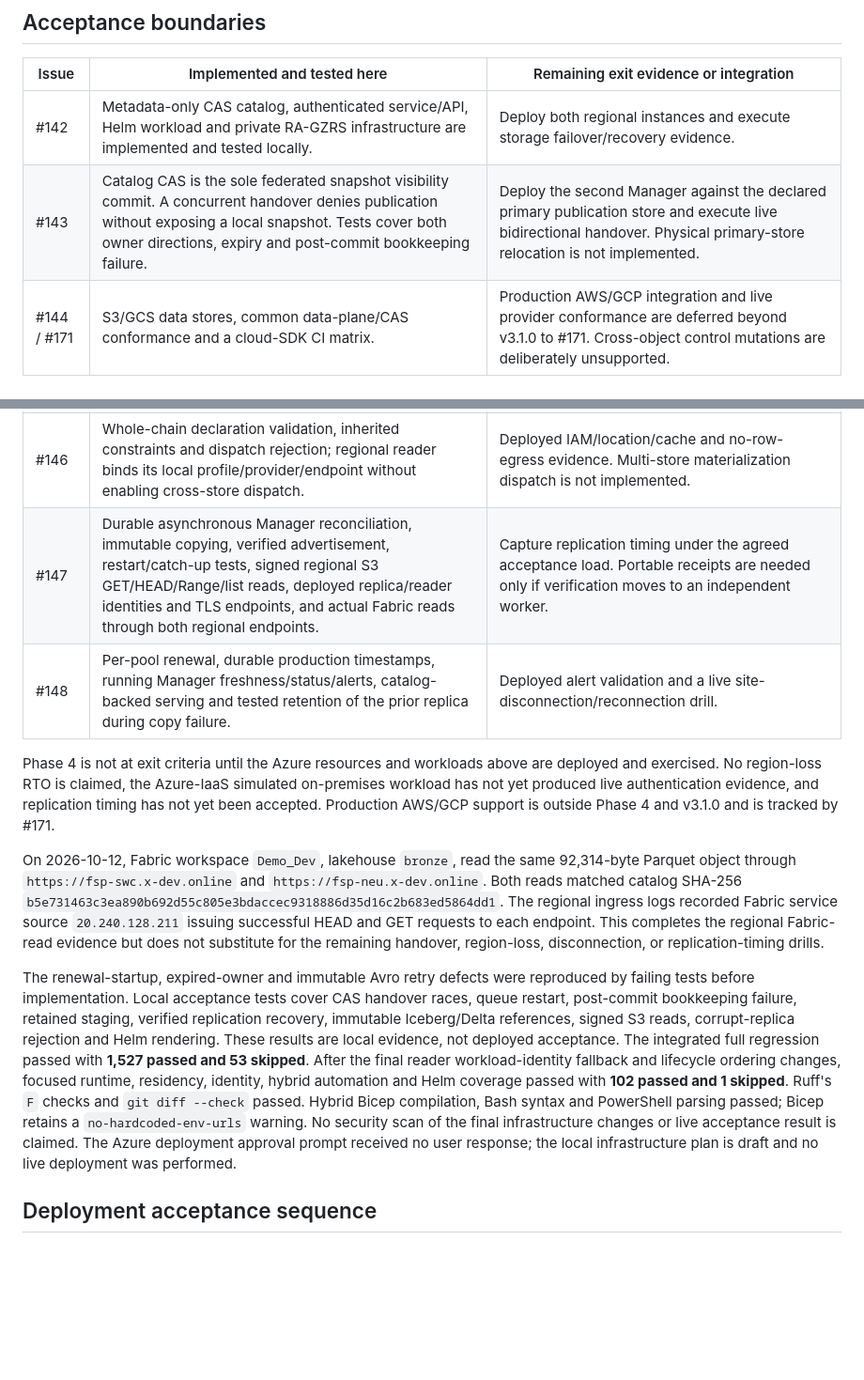
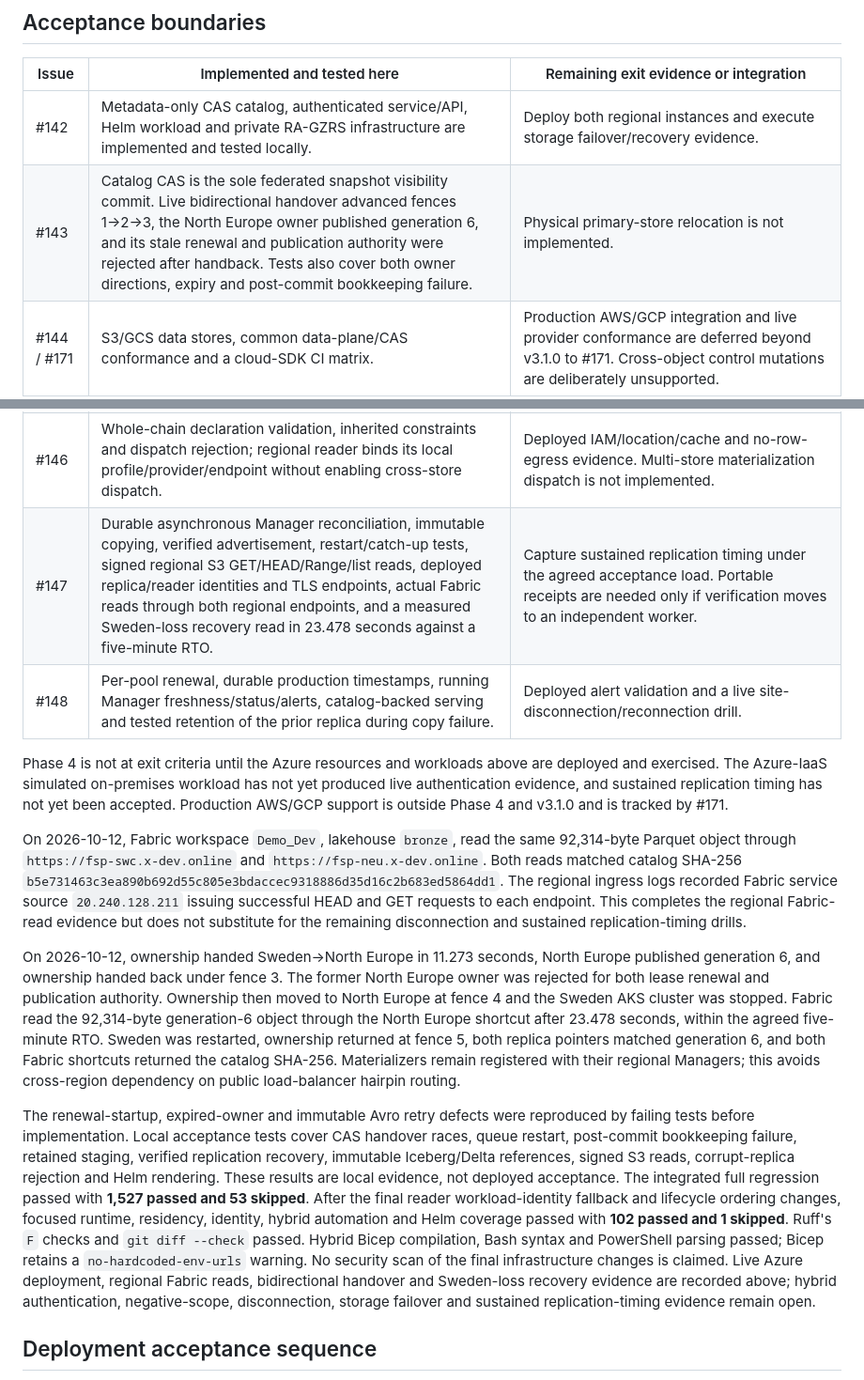
Before and after one commit to Andreas-bersgtedt/Fabric-Shortcut-Proxy, a Markdown page: docs/FEDERATED_ARTIFACTS.md, 2 parts joined by grey strips. Shown at 94% size. Rendered like a GitHub page; blank space fills up the shorter version.

Commit message:
docs: record Phase 4 handover and RTO drill
Document bidirectional fenced ownership, stale-owner rejection, a 23.478-second Fabric recovery read during Sweden AKS loss, and the fully restored regional topology.

Co-authored-by: Copilot <223556219+Copilot@users.noreply.github.com>

```diff
--- a/docs/FEDERATED_ARTIFACTS.md
+++ b/docs/FEDERATED_ARTIFACTS.md
@@ -232,17 +232,17 @@ tests exercise last-good reads, replication catch-up and corruption rejection.
 | Issue | Implemented and tested here | Remaining exit evidence or integration |
 |---|---|---|
 | #142 | Metadata-only CAS catalog, authenticated service/API, Helm workload and private RA-GZRS infrastructure are implemented and tested locally. | Deploy both regional instances and execute storage failover/recovery evidence. |
-| #143 | Catalog CAS is the sole federated snapshot visibility commit. A concurrent handover denies publication without exposing a local snapshot. Tests cover both owner directions, expiry and post-commit bookkeeping failure. | Deploy the second Manager against the declared primary publication store and execute live bidirectional handover. Physical primary-store relocation is not implemented. |
+| #143 | Catalog CAS is the sole federated snapshot visibility commit. Live bidirectional handover advanced fences 1→2→3, the North Europe owner published generation 6, and its stale renewal and publication authority were rejected after handback. Tests also cover both owner directions, expiry and post-commit bookkeeping failure. | Physical primary-store relocation is not implemented. |
 | #144 / #171 | S3/GCS data stores, common data-plane/CAS conformance and a cloud-SDK CI matrix. | Production AWS/GCP integration and live provider conformance are deferred beyond v3.1.0 to #171. Cross-object control mutations are deliberately unsupported. |
 | #145 | Entra managed identity; additive VM VNet peerings and Blob private DNS link; container-scoped staging identity; packaged-checkout installer with private DNS/identity/readiness preflight and async SQLite. | Assign the API app role, attach identity, deploy the Azure-IaaS Agent and capture authentication and negative-scope evidence. Trusted mutual-TLS certificate-to-pool fallback remains unimplemented. |
 | #146 | Whole-chain declaration validation, inherited constraints and dispatch rejection; regional reader binds its local profile/provider/endpoint without enabling cross-store dispatch. | Deployed IAM/location/cache and no-row-egress evidence. Multi-store materialization dispatch is not implemented. |
-| #147 | Durable asynchronous Manager reconciliation, immutable copying, verified advertisement, restart/catch-up tests, signed regional S3 GET/HEAD/Range/list reads, deployed replica/reader identities and TLS endpoints, and actual Fabric reads through both regional endpoints. | Capture replication timing under the agreed acceptance load. Portable receipts are needed only if verification moves to an independent worker. |
+| #147 | Durable asynchronous Manager reconciliation, immutable copying, verified advertisement, restart/catch-up tests, signed regional S3 GET/HEAD/Range/list reads, deployed replica/reader identities and TLS endpoints, actual Fabric reads through both regional endpoints, and a measured Sweden-loss recovery read in 23.478 seconds against a five-minute RTO. | Capture sustained replication timing under the agreed acceptance load. Portable receipts are needed only if verification moves to an independent worker. |
 | #148 | Per-pool renewal, durable production timestamps, running Manager freshness/status/alerts, catalog-backed serving and tested retention of the prior replica during copy failure. | Deployed alert validation and a live site-disconnection/reconnection drill. |
 
 Phase 4 is not at exit criteria until the Azure resources and workloads above
-are deployed and exercised. No region-loss RTO is claimed, the Azure-IaaS
-simulated on-premises workload has not yet produced live authentication
-evidence, and replication timing has not yet been accepted. Production
+are deployed and exercised. The Azure-IaaS simulated on-premises workload has
+not yet produced live authentication evidence, and sustained replication
+timing has not yet been accepted. Production
 AWS/GCP support is outside Phase 4 and v3.1.0 and is tracked by #171.
 
 On 2026-10-12, Fabric workspace `Demo_Dev`, lakehouse `bronze`, read the same
@@ -252,7 +252,18 @@ On 2026-10-12, Fabric workspace `Demo_Dev`, lakehouse `bronze`, read the same
 The regional ingress logs recorded Fabric service source `20.240.128.211`
 issuing successful HEAD and GET requests to each endpoint. This completes the
 regional Fabric-read evidence but does not substitute for the remaining
-handover, region-loss, disconnection, or replication-timing drills.
+disconnection and sustained replication-timing drills.
+
+On 2026-10-12, ownership handed Sweden→North Europe in 11.273 seconds,
+North Europe published generation 6, and ownership handed back under fence 3.
+The former North Europe owner was rejected for both lease renewal and
+publication authority. Ownership then moved to North Europe at fence 4 and the
+Sweden AKS cluster was stopped. Fabric read the 92,314-byte generation-6 object
+through the North Europe shortcut after 23.478 seconds, within the agreed
+five-minute RTO. Sweden was restarted, ownership returned at fence 5, both
+replica pointers matched generation 6, and both Fabric shortcuts returned the
+catalog SHA-256. Materializers remain registered with their regional Managers;
+this avoids cross-region dependency on public load-balancer hairpin routing.
 
 The renewal-startup, expired-owner and immutable Avro retry defects were
 reproduced by failing tests before implementation. Local acceptance tests cover
@@ -266,9 +277,10 @@ changes, focused runtime, residency, identity, hybrid automation and Helm
 coverage passed with **102 passed and 1 skipped**. Ruff's `F` checks and
 `git diff --check` passed. Hybrid Bicep compilation, Bash syntax and PowerShell
 parsing passed; Bicep retains a `no-hardcoded-env-urls` warning. No security
-scan of the final infrastructure changes or live acceptance result is claimed.
-The Azure deployment approval prompt received no user response; the local
-infrastructure plan is draft and no live deployment was performed.
+scan of the final infrastructure changes is claimed. Live Azure deployment,
+regional Fabric reads, bidirectional handover and Sweden-loss recovery evidence
+are recorded above; hybrid authentication, negative-scope, disconnection,
+storage failover and sustained replication-timing evidence remain open.
 
 ## Deployment acceptance sequence
 
```
